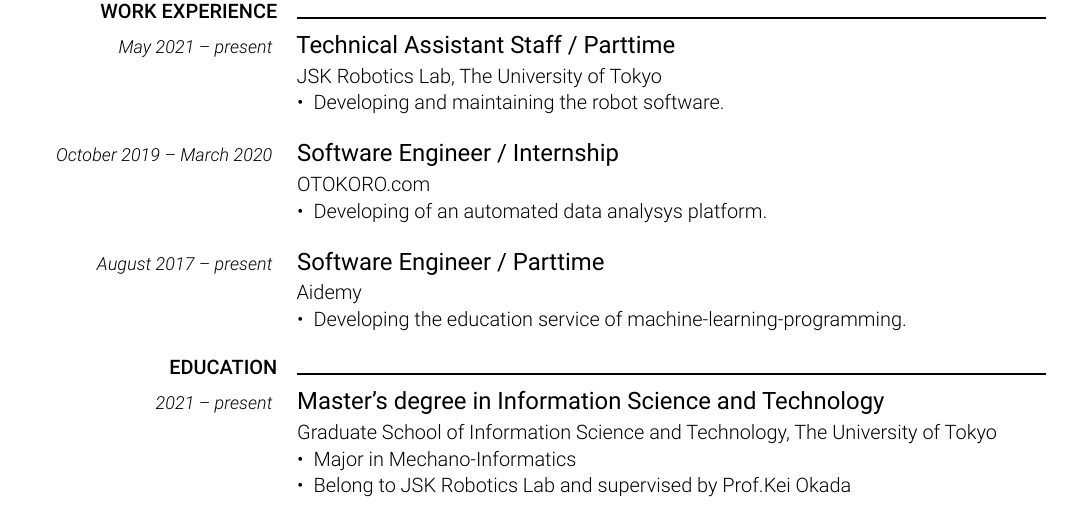
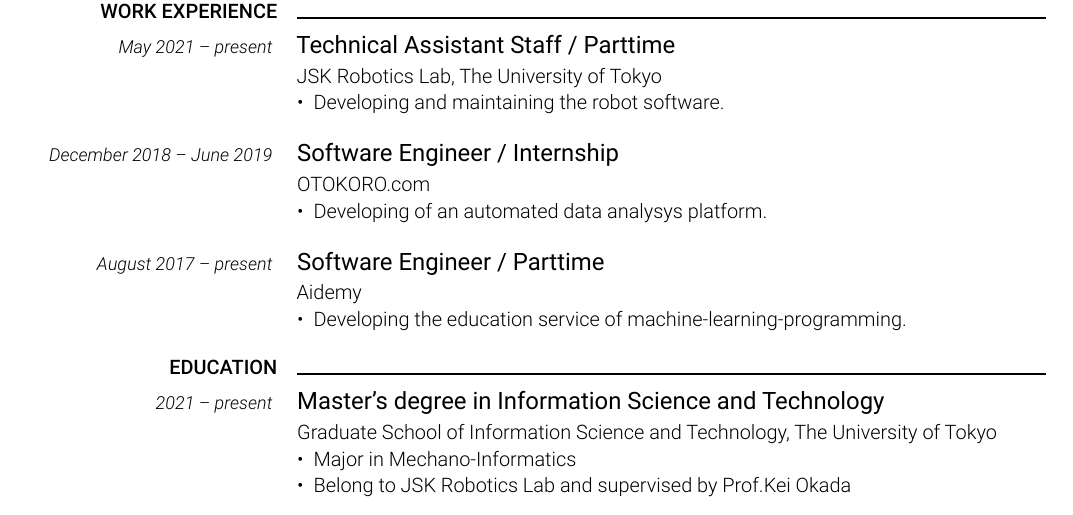
Before and after one commit to mqcmd196/cv, a LaTeX CV (cv.tex): part of the page, cut so that both start at the same text. Compiled offline with LuaLaTeX.

Commit message:
mod otokoro.com

```diff
--- a/cv.tex
+++ b/cv.tex
@@ -291,7 +291,7 @@
 }
 
 \cvitem{
-  \cvdurationstyle{October 2019 -- March 2020}
+  \cvdurationstyle{December 2018 -- June 2019}
 }{
   \cvtitle{Software Engineer / Internship}
   OTOKORO.com
```
Also changed, not shown: cv.pdf.
